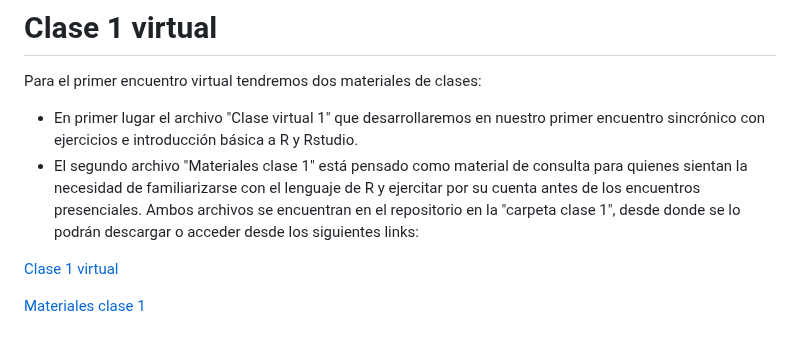
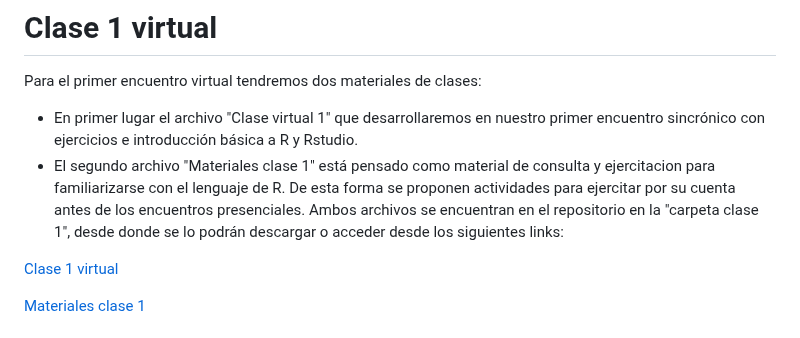
Before and after one commit to vigilanciaenr/VigilanciaenR, a Markdown page: README.md, the part around the change. Rendered like a GitHub page.

```diff
--- a/README.md
+++ b/README.md
@@ -119,7 +119,7 @@ Se espera que los/as alumnos/as elaboren un plan de análisis para sus datos y c
 Para el primer encuentro virtual tendremos dos materiales de clases:
 
 - En primer lugar el archivo "Clase virtual 1" que desarrollaremos en nuestro primer encuentro sincrónico con ejercicios e introducción básica a R y Rstudio.
-- El segundo archivo "Materiales clase 1" está pensado como material de consulta para quienes sientan la necesidad de familiarizarse con el lenguaje de R y ejercitar por su cuenta antes de los encuentros presenciales. Ambos archivos se encuentran en el repositorio en la "carpeta clase 1", desde donde se lo podrán descargar o acceder desde los siguientes links:
+- El segundo archivo "Materiales clase 1" está pensado como material de consulta y ejercitacion para familiarizarse con el lenguaje de R.  De esta forma se proponen actividades para ejercitar por su cuenta antes de los encuentros presenciales. Ambos archivos se encuentran en el repositorio en la "carpeta clase 1", desde donde se lo podrán descargar o acceder desde los siguientes links:
 
 [Clase 1 virtual](https://vigilanciaenr.github.io/VigilanciaenR/Clase%201%20virtual/clase%201%20virtual.html)
 
```
